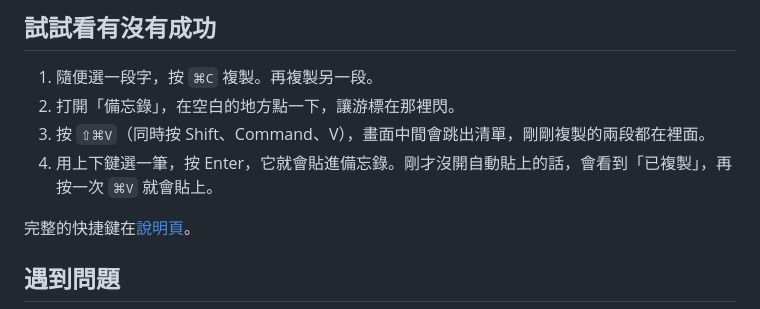
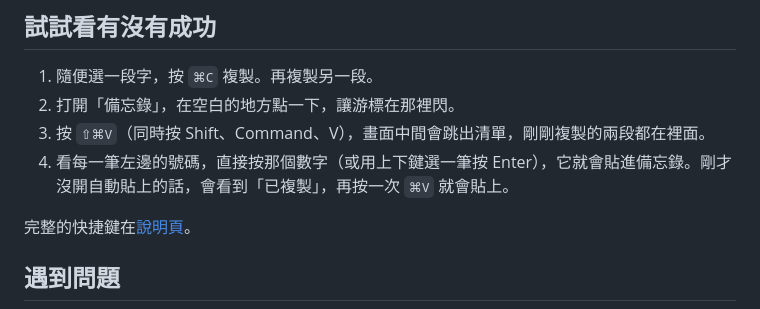
Before and after one commit to KLWSharpe/tietie, a Markdown page: docs/安裝教學.md, the part around the change. Drawn GitHub-style.

```diff
--- a/docs/安裝教學.md
+++ b/docs/安裝教學.md
@@ -59,7 +59,7 @@
 1. 隨便選一段字，按 `⌘C` 複製。再複製另一段。
 2. 打開「備忘錄」，在空白的地方點一下，讓游標在那裡閃。
 3. 按 `⇧⌘V`（同時按 Shift、Command、V），畫面中間會跳出清單，剛剛複製的兩段都在裡面。
-4. 用上下鍵選一筆，按 Enter，它就會貼進備忘錄。剛才沒開自動貼上的話，會看到「已複製」，再按一次 `⌘V` 就會貼上。
+4. 看每一筆左邊的號碼，直接按那個數字（或用上下鍵選一筆按 Enter），它就會貼進備忘錄。剛才沒開自動貼上的話，會看到「已複製」，再按一次 `⌘V` 就會貼上。
 
 完整的快捷鍵在[說明頁](../README.md#怎麼用)。
 
```
Also changed, not shown: README.md (+2 -0 lines), docs/Windows安裝教學.md (+1 -1 lines), docs/screenshot-list.png, docs/screenshot-windows-list.png.
